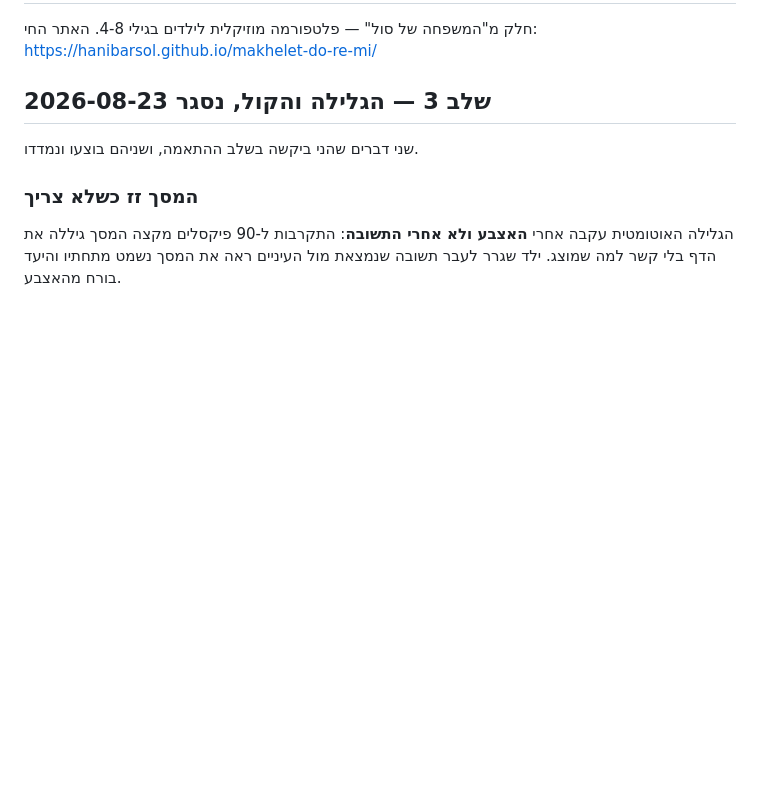
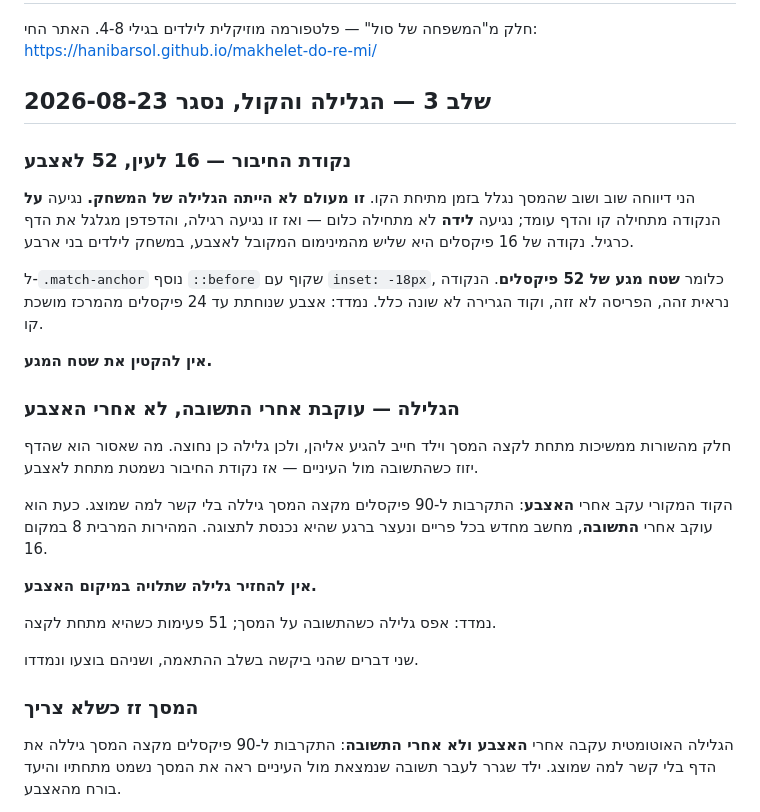
Before and after one commit to hanibarsol/makhelet-do-re-mi, a Markdown page: CLAUDE.md, the part around the change. GitHub-like rendering; blank space fills up the shorter version.

Commit message:
Record why the page seemed to scroll, and that it never was the game
A 16px grab target that a child misses, so the browser pans the page — worth
writing down, because the symptom points at the drag code and the cause is not
there.

Co-Authored-By: Claude Opus 5 <noreply@anthropic.com>

```diff
--- a/CLAUDE.md
+++ b/CLAUDE.md
@@ -4,6 +4,35 @@
 האתר החי: https://hanibarsol.github.io/makhelet-do-re-mi/
 
 ## שלב 3 — הגלילה והקול, נסגר 2026-08-23
+
+### נקודת החיבור — 16 לעין, 52 לאצבע
+
+הני דיווחה שוב ושוב שהמסך נגלל בזמן מתיחת הקו. **זו מעולם לא הייתה
+הגלילה של המשחק.** נגיעה **על** הנקודה מתחילה קו והדף עומד; נגיעה
+**לידה** לא מתחילה כלום — ואז זו נגיעה רגילה, והדפדפן מגלגל את הדף
+כרגיל. נקודה של 16 פיקסלים היא שליש מהמינימום המקובל לאצבע, במשחק
+לילדים בני ארבע.
+
+ל-`.match-anchor` נוסף `::before` שקוף עם `inset: -18px`, כלומר **שטח
+מגע של 52 פיקסלים**. הנקודה נראית זהה, הפריסה לא זזה, וקוד הגרירה לא
+שונה כלל. נמדד: אצבע שנוחתת עד 24 פיקסלים מהמרכז מושכת קו.
+
+**אין להקטין את שטח המגע.**
+
+### הגלילה — עוקבת אחרי התשובה, לא אחרי האצבע
+
+חלק מהשורות ממשיכות מתחת לקצה המסך וילד חייב להגיע אליהן, ולכן גלילה
+כן נחוצה. מה שאסור הוא שהדף יזוז כשהתשובה מול העיניים — אז נקודת
+החיבור נשמטת מתחת לאצבע.
+
+הקוד המקורי עקב אחרי **האצבע**: התקרבות ל-90 פיקסלים מקצה המסך גיללה
+בלי קשר למה שמוצג. כעת הוא עוקב אחרי **התשובה**, מחשב מחדש בכל פריים
+ונעצר ברגע שהיא נכנסת לתצוגה. המהירות המרבית 8 במקום 16.
+
+**אין להחזיר גלילה שתלויה במיקום האצבע.**
+
+נמדד: אפס גלילה כשהתשובה על המסך; 51 פעימות כשהיא מתחת לקצה.
+
 
 שני דברים שהני ביקשה בשלב ההתאמה, ושניהם בוצעו ונמדדו.
 
```
